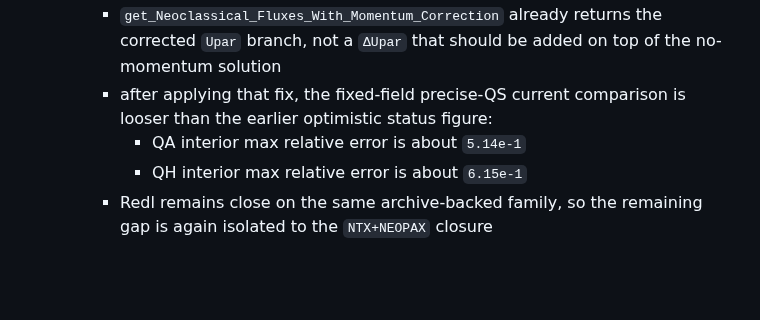
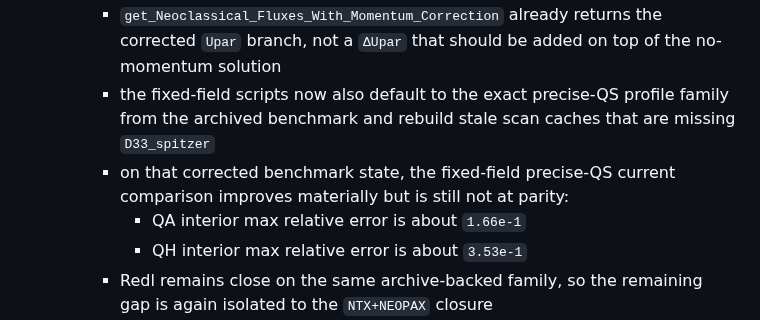
Before and after one commit to uwplasma/NTX, a Markdown page: plan.md, the part around the change. Rendered like a GitHub page; blank space fills up the shorter version.

```diff
--- a/plan.md
+++ b/plan.md
@@ -493,10 +493,13 @@ templates:
     - `get_Neoclassical_Fluxes_With_Momentum_Correction` already returns the
       corrected `Upar` branch, not a `ΔUpar` that should be added on top of
       the no-momentum solution
-    - after applying that fix, the fixed-field precise-QS current comparison is
-      looser than the earlier optimistic status figure:
-      - QA interior max relative error is about `5.14e-1`
-      - QH interior max relative error is about `6.15e-1`
+    - the fixed-field scripts now also default to the exact precise-QS profile
+      family from the archived benchmark and rebuild stale scan caches that are
+      missing `D33_spitzer`
+    - on that corrected benchmark state, the fixed-field precise-QS current
+      comparison improves materially but is still not at parity:
+      - QA interior max relative error is about `1.66e-1`
+      - QH interior max relative error is about `3.53e-1`
     - Redl remains close on the same archive-backed family, so the remaining
       gap is again isolated to the `NTX+NEOPAX` closure
   - the Sonine-output mapping audit has been rerun on the corrected semantics:
```
Also changed, not shown: README.md (+6 -4 lines), docs/validation.md (+9 -4 lines), docs/_static/bootstrap_current_fixed_field_validation.png, 9 other files.
